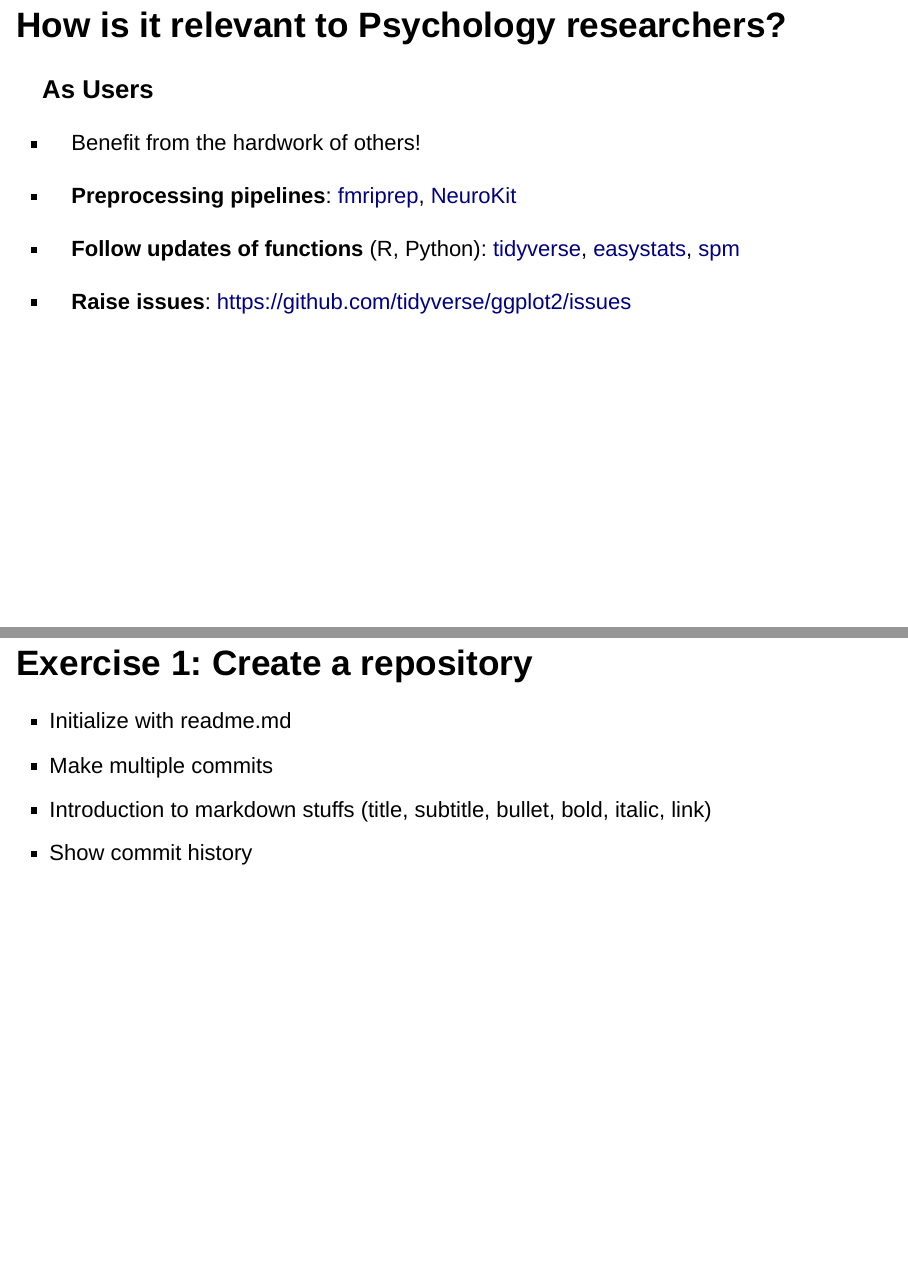
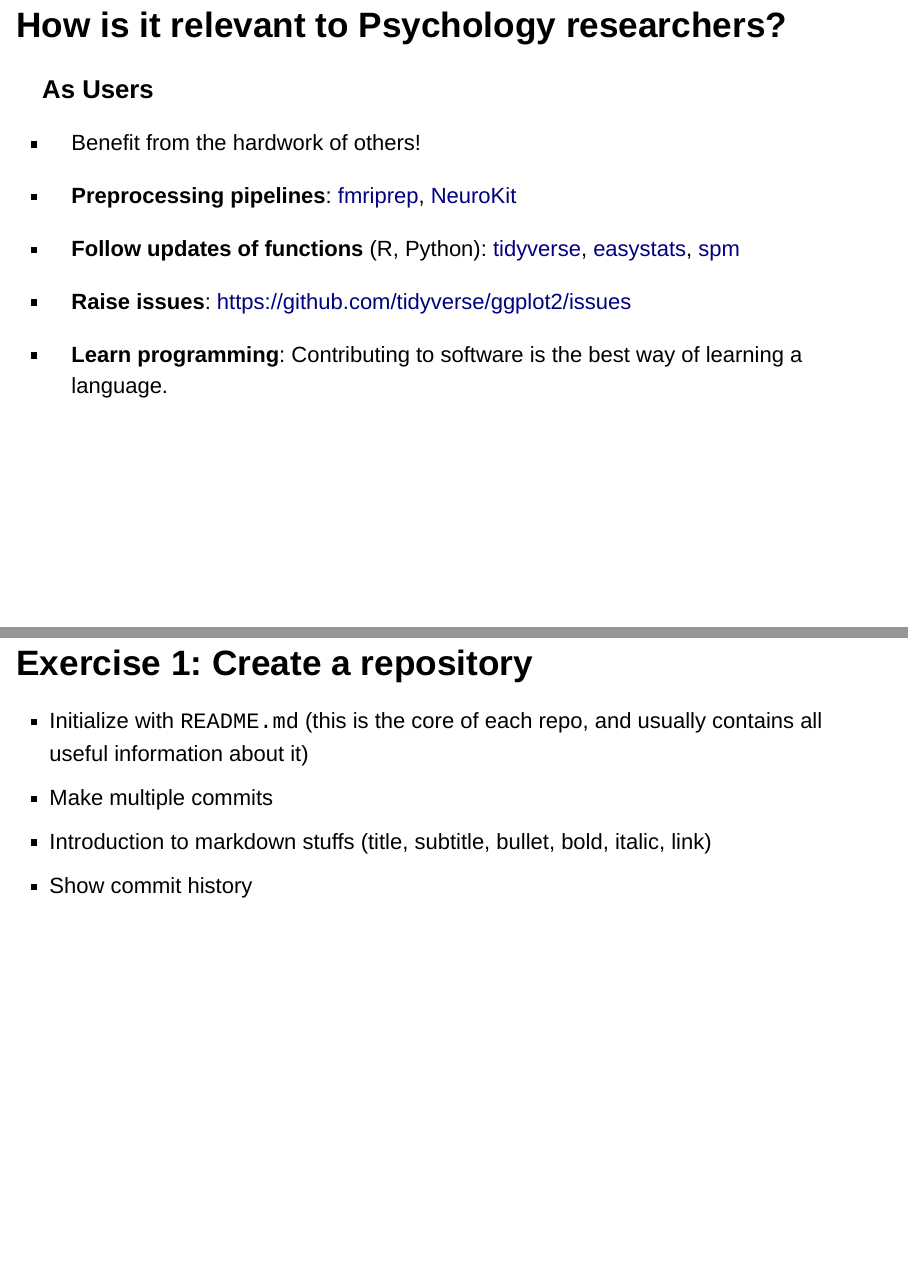
Before and after one commit to neuropsychology/course_github, an R Markdown document (101_introduction/CBL_Github_Introduction.Rmd): pages 8 and 9 of 12, joined at a grey line. Rendered offline with R 4.5, knitr and Pandoc, with nearby package versions; drawn as Slidy slides in place of the format the file asks for.

Commit message:
Update CBL_Github_Introduction.Rmd

```diff
--- a/101_introduction/CBL_Github_Introduction.Rmd
+++ b/101_introduction/CBL_Github_Introduction.Rmd
@@ -80,11 +82,11 @@
 
 - **Raise issues**: https://github.com/tidyverse/ggplot2/issues
 
-
+- **Learn programming**: Contributing to software is the best way of learning a language.
 
 ## Exercise 1: Create a repository
 
-- Initialize with readme.md
+- Initialize with `README.md` (this is the core of each repo, and usually contains all useful information about it)
 - Make multiple commits
 - Introduction to markdown stuffs (title, subtitle, bullet, bold, italic, link)
 - Show commit history
```
Also changed, not shown: 101_introduction/CBL_Github_Introduction.Rmd (2 more changed lines).
